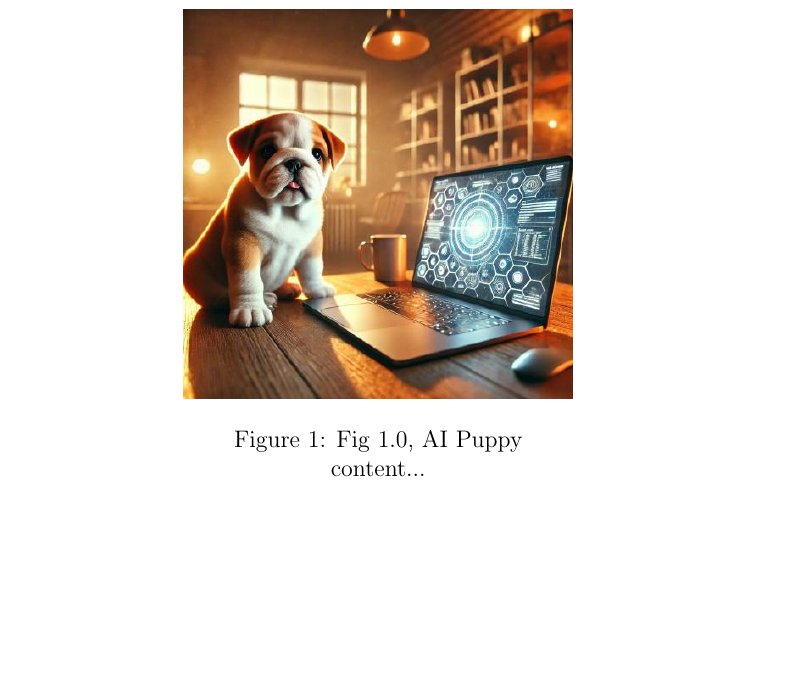
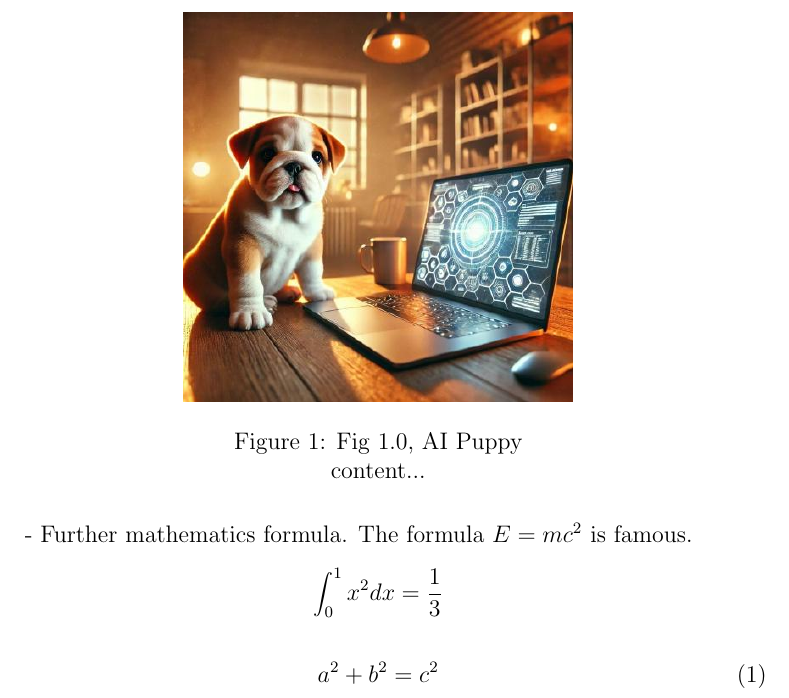
Before and after one commit to mngugi/LaTeX-in-aFew-Minutes, a LaTeX document (atexHelloWorld.tex): part of page 2 of 2, cut so that both start at the same text, the shorter picture padded with empty space. Compiled offline with pdfLaTeX.

Commit message:
Update atexHelloWorld.tex

```diff
--- a/atexHelloWorld.tex
+++ b/atexHelloWorld.tex
@@ -72,6 +72,21 @@
 	- In physics, the mass-energy equivalence is stated
 	by the equation $E=mc^2$, discovered in 1905 by Albert Einstein.
 
+	- Further mathematics formula.
+	% Inline math
+	The formula $E = mc^2$ is famous.
+
+	% Displayed equation
+	\[
+	\int_0^1 x^2 dx = \frac{1}{3}
+	\]
+
+	% Numbered equation
+	\begin{equation}
+		a^2 + b^2 = c^2
+	\end{equation}
+
+
 
 
 \end{document}
```
